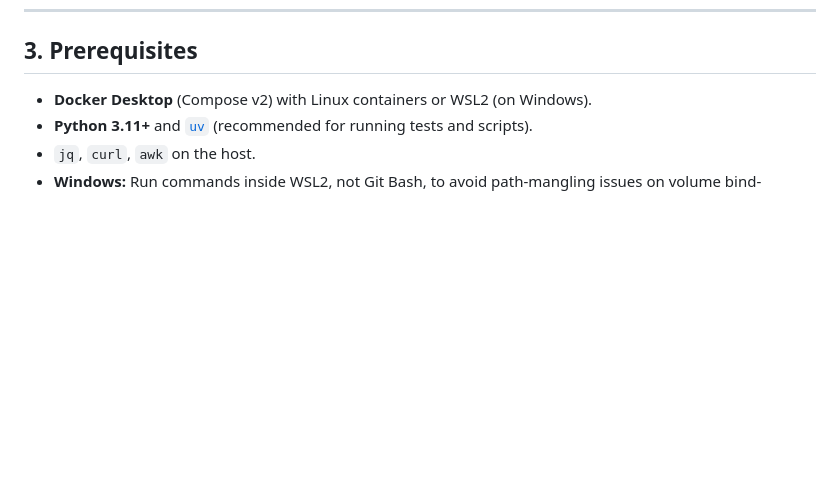
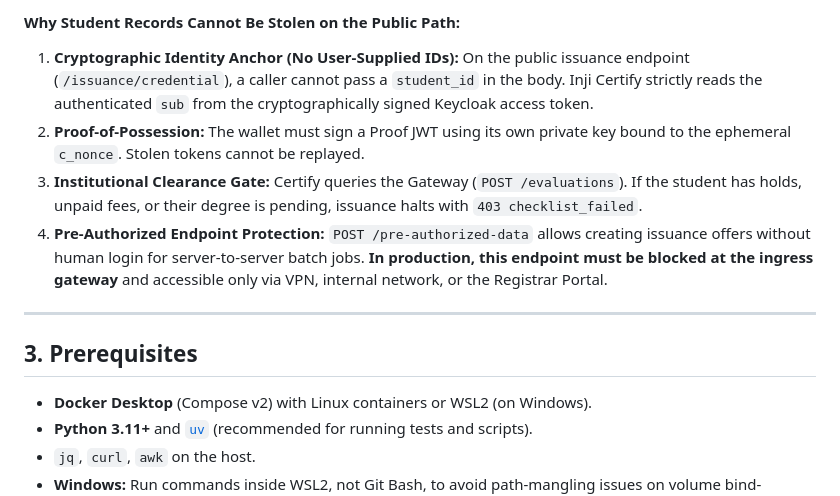
Before and after one commit to mosip-asia/ait-transcript, a Markdown page: README.md, the part around one of its changes. Rendered like a GitHub page; blank space fills up the shorter version.

Commit message:
docs: add security architecture and public vs private ingress boundary

```diff
--- a/README.md
+++ b/README.md
@@ -166,3 +197,15 @@ This tests the full running Inji Certify engine, real database templates, DataPr
+#### Why Student Records Cannot Be Stolen on the Public Path:
+1. **Cryptographic Identity Anchor (No User-Supplied IDs):**
+   On the public issuance endpoint (`/issuance/credential`), a caller cannot pass a `student_id` in the body. Inji Certify strictly reads the authenticated `sub` from the cryptographically signed Keycloak access token.
+2. **Proof-of-Possession:**
+   The wallet must sign a Proof JWT using its own private key bound to the ephemeral `c_nonce`. Stolen tokens cannot be replayed.
+3. **Institutional Clearance Gate:**
+   Certify queries the Gateway (`POST /evaluations`). If the student has holds, unpaid fees, or their degree is pending, issuance halts with `403 checklist_failed`.
+4. **Pre-Authorized Endpoint Protection:**
+   `POST /pre-authorized-data` allows creating issuance offers without human login for server-to-server batch jobs. **In production, this endpoint must be blocked at the ingress gateway** and accessible only via VPN, internal network, or the Registrar Portal.
+
+---
+
 ## 3. Prerequisites
 
 - **Docker Desktop** (Compose v2) with Linux containers or WSL2 (on Windows).
```
Also changed, not shown: other parts of README.md (+31 -0 lines).
